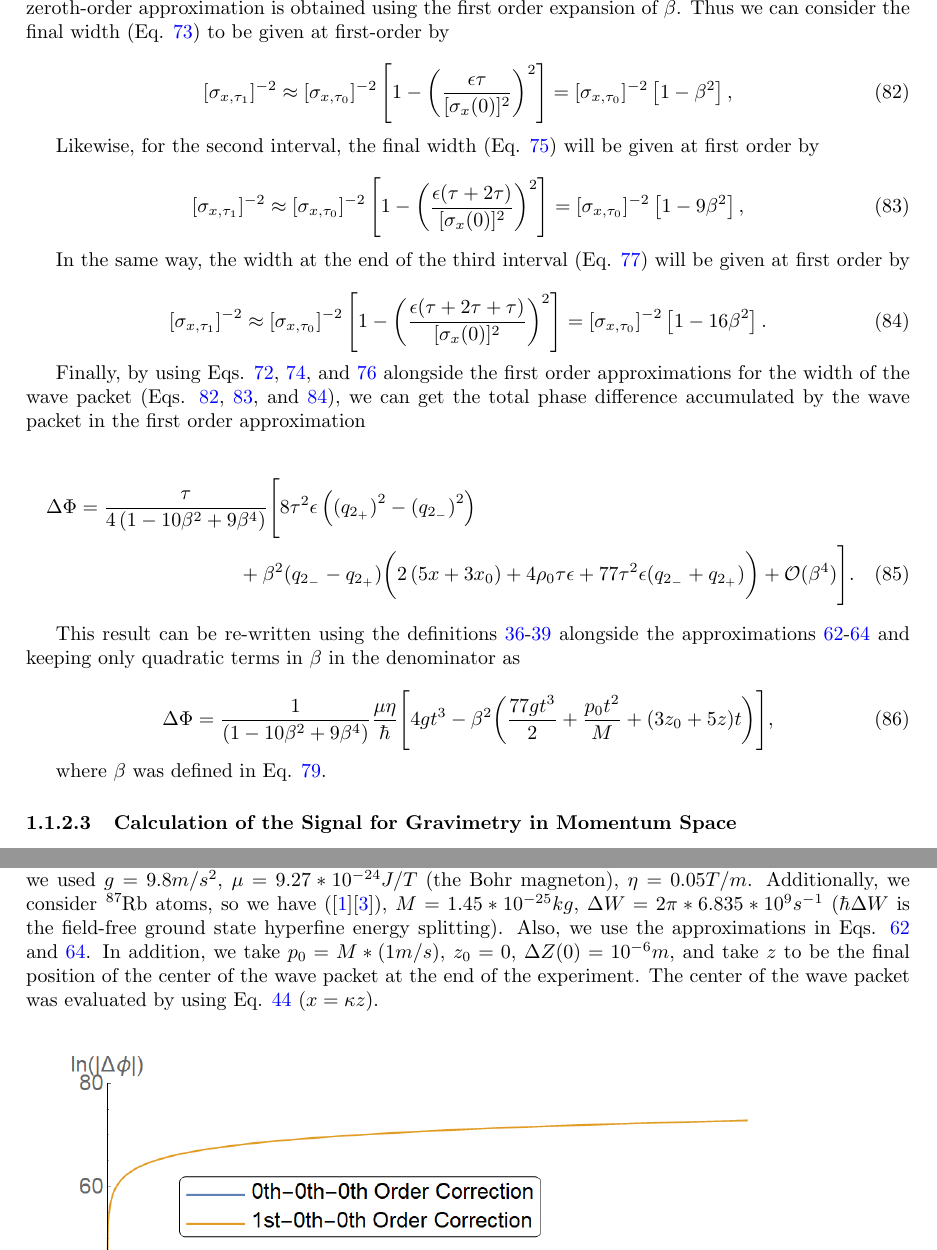
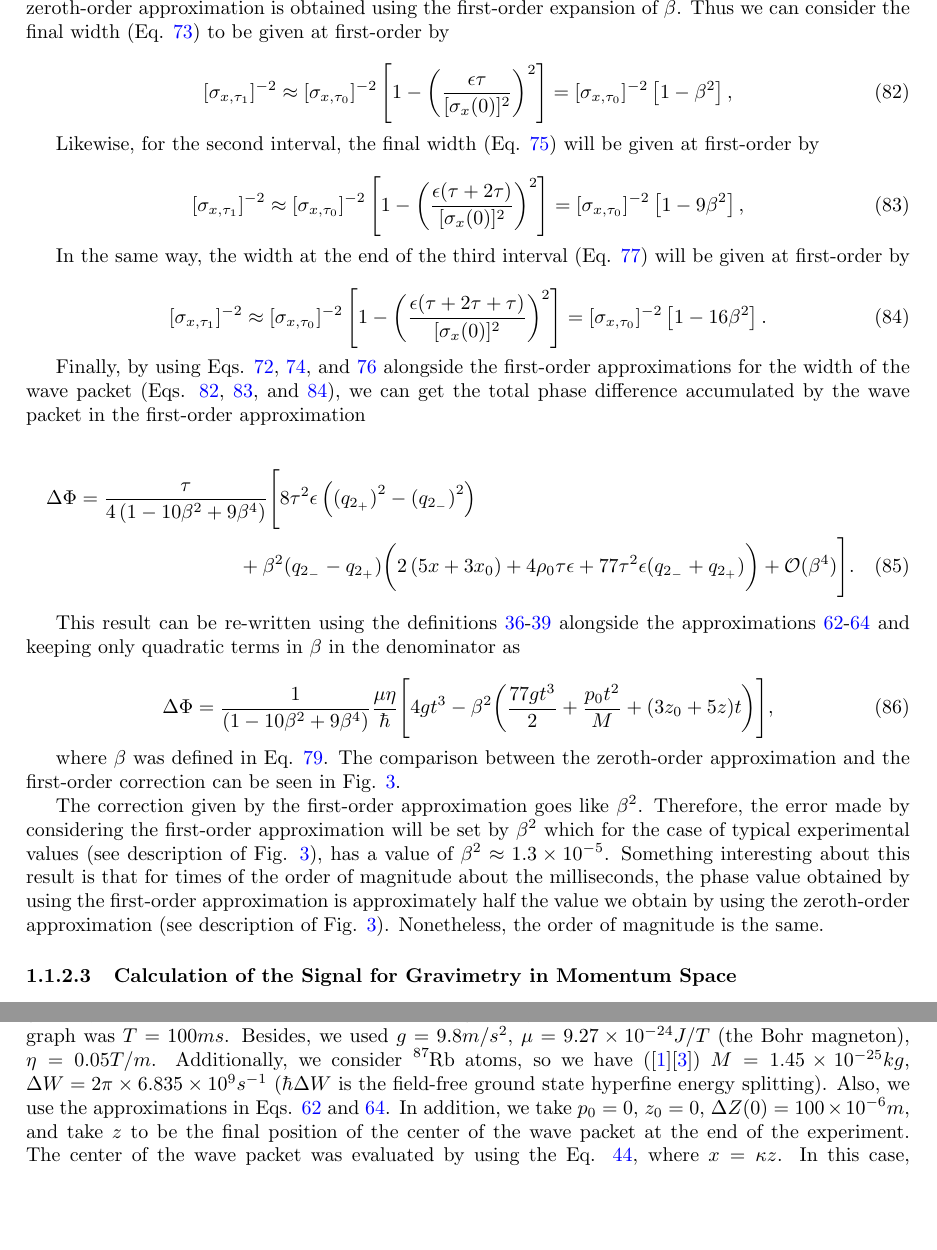
Before and after one commit to zperezedgar/PHD-Thesis, a LaTeX paper (main.tex): two parts of pages 12 and 13 of 15, joined at a grey line, cut so that both start at the same text, the shorter picture padded with empty space. Compiled offline with pdfLaTeX.

Commit message:
Add interpretation first order approx

```diff
--- a/main.tex
+++ b/main.tex
@@ -631,25 +631,25 @@ This approximation means that the width of the wave packet remains constant and
 Thereby, the approximation in the last section (Eq. \ref{quantum_gravimetry_signal}) was obtained using the zeroth-order approximation of Eq. \ref{sigma_x_beta}.
 \vfill
 
-Now, we return to the computation of correction of the gravimetry signal. At the beginning of the experiment, the initial width of the wave packet is given by $\sigma_{x, \tau_{0}}$. The next correction to the zeroth-order approximation is obtained using the first order expansion of $\beta$. Thus we can consider the final width (Eq. \ref{sigma_x_t1}) to be given at first-order by
+Now, we return to the computation of correction of the gravimetry signal. At the beginning of the experiment, the initial width of the wave packet is given by $\sigma_{x, \tau_{0}}$. The next correction to the zeroth-order approximation is obtained using the first-order expansion of $\beta$. Thus we can consider the final width (Eq. \ref{sigma_x_t1}) to be given at first-order by
 
 \begin{equation}\label{sigma_x_t1_first_order}
 [\sigma_{x, \tau_{1}}]^{-2} \approx [\sigma_{x, \tau_{0}}]^{-2}\left[1 - \bigg(\frac{\epsilon \tau}{[\sigma_{x}(0)]^{2}}\bigg)^{2}\right] = [\sigma_{x, \tau_{0}}]^{-2}\left[1 - \beta^{2}\right],
 \end{equation}
 
-Likewise, for the second interval, the final width (Eq.  \ref{sigma_x_t2}) will be given at first order by
+Likewise, for the second interval, the final width (Eq.  \ref{sigma_x_t2}) will be given at first-order by
 
 \begin{equation}\label{sigma_x_t2_first_order}
 [\sigma_{x, \tau_{1}}]^{-2} \approx [\sigma_{x, \tau_{0}}]^{-2}\left[1 - \bigg(\frac{\epsilon (\tau+2\tau)}{[\sigma_{x}(0)]^{2}}\bigg)^{2}\right] = [\sigma_{x, \tau_{0}}]^{-2}\left[1 - 9\beta^{2}\right],
 \end{equation}
 
-In the same way, the width at the end of the third interval (Eq. \ref{sigma_x_t3}) will be given at first order by
+In the same way, the width at the end of the third interval (Eq. \ref{sigma_x_t3}) will be given at first-order by
 
 \begin{equation}\label{sigma_x_t3_first_order}
 [\sigma_{x, \tau_{1}}]^{-2} \approx [\sigma_{x, \tau_{0}}]^{-2}\left[1 - \bigg(\frac{\epsilon (\tau+2\tau+\tau)}{[\sigma_{x}(0)]^{2}}\bigg)^{2}\right] = [\sigma_{x, \tau_{0}}]^{-2}\left[1 - 16\beta^{2}\right].
 \end{equation}
 
-Finally, by using Eqs. \ref{quantum_phase_ignored_terms_simplified_t1}, \ref{quantum_phase_ignored_terms_simplified_t2}, and \ref{quantum_phase_ignored_terms_simplified_t3} alongside the first order approximations for the width of the wave packet (Eqs. \ref{sigma_x_t1_first_order}, \ref{sigma_x_t2_first_order}, and \ref{sigma_x_t3_first_order}), we can get the total phase difference accumulated by the wave packet in the first order approximation
+Finally, by using Eqs. \ref{quantum_phase_ignored_terms_simplified_t1}, \ref{quantum_phase_ignored_terms_simplified_t2}, and \ref{quantum_phase_ignored_terms_simplified_t3} alongside the first-order approximations for the width of the wave packet (Eqs. \ref{sigma_x_t1_first_order}, \ref{sigma_x_t2_first_order}, and \ref{sigma_x_t3_first_order}), we can get the total phase difference accumulated by the wave packet in the first-order approximation
 
 \begin{comment}
 \begin{multline}
@@ -679,9 +679,14 @@ This result can be re-written using the definitions \ref{non_dimensional_definit
 \end{equation}
 
 where $\beta$ was defined in Eq. \ref{beta_parameter}.
+The comparison between the zeroth-order approximation and the first-order correction can be seen in Fig. \ref{phase_graph_first_order}.
+
+The correction given by the first-order approximation goes like $\beta ^2$. Therefore, the error made by considering the first-order approximation will be set by $\beta ^2$ which for the case of typical experimental values (see description of Fig. \ref{phase_graph_first_order}), has a value of $\beta ^2 \approx 1.3 \times 10^{-5}$.
+Something interesting about this result is that for times of the order of magnitude about the milliseconds, the phase value obtained by using the first-order approximation is approximately half the value we obtain by using the zeroth-order approximation (see description of Fig. \ref{phase_graph_first_order}). Nonetheless, the order of magnitude is the same.
+
 
 \begin{figure}
 \centering
-\includegraphics[width=0.9\textwidth]{fase-aprox-vs-exact.png}
-\caption{Comparison of the gravimetry signal obtained by using the first-zeroth-zeroth order approximation (Eq. \ref{gravimetry_signal_first_zero_zero_approx}) and the exact result. The period used to produce this graph was $T=100s$. This period is much larger than a typical experimental value and was chosen to highlight that the discrepancy between the approximation and the exact result is only visible for such large times. Besides, we used $g=9.8m/s^{2}$, $\mu=9.27*10^{-24} J/T$ (the Bohr magneton), $\eta=0.05 T/m$. Additionally, we consider $\ce{^{87}_{}Rb}$ atoms, so we have (\cite{Bunge1993}\cite{KAUSHALSK1970}), $M=1.45*10^{-25}kg$, $\Delta W=2\pi*6.835*10^{9}s^{-1}$ ($\hbar \Delta W $ is the field-free ground state hyperfine energy splitting). Also, we use the approximations in Eqs. \ref{kappa_approx} and \ref{gamma_1_approx}. In addition, we take $p_{0}=M*(1 m/s)$, $z_{0}=0$, $\Delta Z(0)=10^{-6}m$, and take $z$ to be the final position of the center of the wave packet at the end of the experiment. The center of the wave packet was evaluated by using Eq. \ref{xi_eq_motion} ($x=\kappa z$).}
+\includegraphics[width=0.9\textwidth]{phase1ordervs2order.png}
+\caption{Comparison of the gravimetry signal obtained by using the zeroth-order approximation given by Eq. \ref{quantum_gravimetry_signal} versus the first-order correction given by Eq. \ref{gravimetry_signal_first_order_approx_dimensional}. The period used to produce this graph was $T=100ms$. Besides, we used $g=9.8m/s^{2}$, $\mu=9.27\times10^{-24} J/T$ (the Bohr magneton), $\eta=0.05 T/m$. Additionally, we consider $\ce{^{87}_{}Rb}$ atoms, so we have (\cite{Bunge1993}\cite{KAUSHALSK1970}) $M=1.45\times10^{-25}kg$, $\Delta W=2\pi\times6.835\times10^{9}s^{-1}$ ($\hbar \Delta W $ is the field-free ground state hyperfine energy splitting). Also, we use the approximations in Eqs. \ref{kappa_approx} and \ref{gamma_1_approx}. In addition, we take $p_{0}=0$, $z_{0}=0$, $\Delta Z(0)=100\times10^{-6}m$, and take $z$ to be the final position of the center of the wave packet at the end of the experiment. The center of the wave packet was evaluated by using the Eq. \ref{xi_eq_motion}, where $x=\kappa z$. In this case, $(\sigma_{x, \tau_{0}})^{2} \approx 4.1 \times 10^{-10}$ and $\epsilon \tau \approx 1.5 \times 10^{-11} t$. Thus, for $t=100ms$, we have $\beta \approx 3.6 \times 10^{-3}$ and the expansion used in the Eqs. \ref{sigma_x_t1_first_order}-\ref{sigma_x_t3_first_order} is justified. Moreover, the gap between both approximations will be proportional to $\beta ^2 \approx 1.3 \times 10^{-5}$. Finally, it can be noticed that in this regime of time the phase obtained by using the first-order correction is approximately half the phase we obtained using the zeroth-order approximation.}
 \label{phase_graph_first_order}
@@ -694,4 +693,3 @@ where $\beta$ was defined in Eq. \ref{beta_parameter}.
-\label{grav_signal_1vs_0_order}
 \end{figure}
 
 \paragraph{Calculation of the Signal for Gravimetry in Momentum Space}
```
Also changed, not shown: fase-aprox-vs-exact.png (deleted), grav-signal1vs0order.png (deleted), phase1ordervs2order.png (added), main.tex (8 more changed lines).
